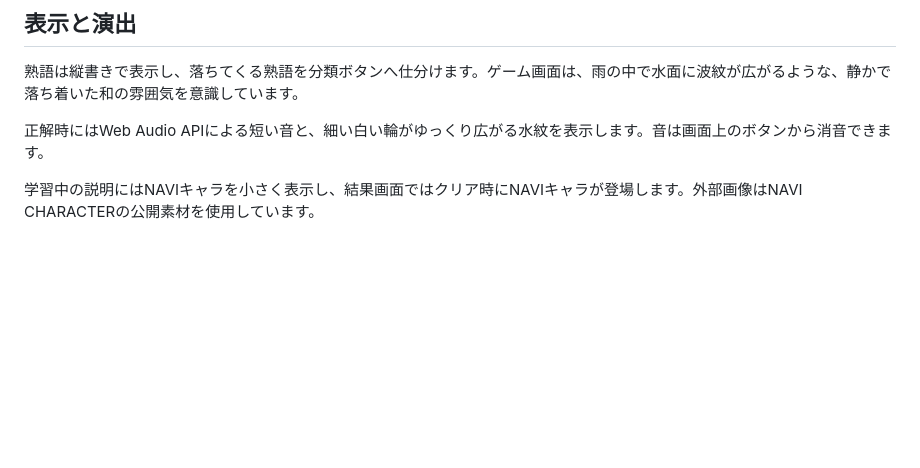
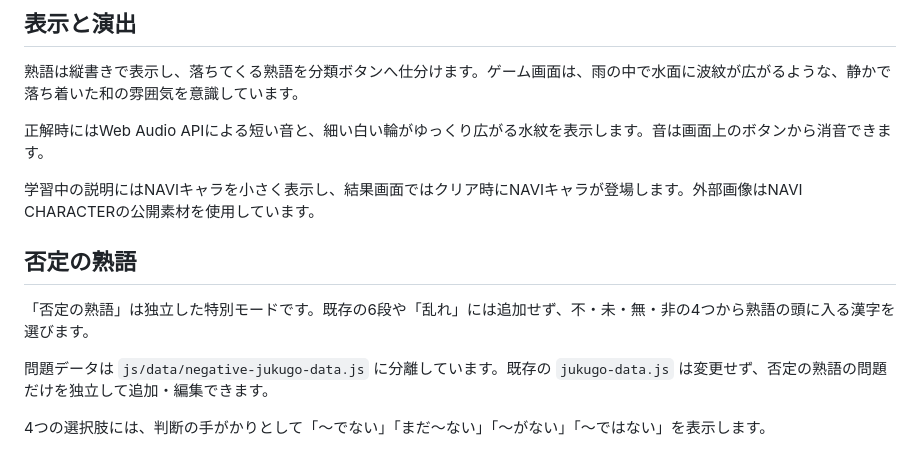
Before and after one commit to TT-sensei/jyukugo-sort, a Markdown page: README.md, the part around the change. Drawn GitHub-style; blank space fills up the shorter version.

Commit message:
否定の熟語モードの説明を追加

```diff
--- a/README.md
+++ b/README.md
@@ -129,3 +129,12 @@ GitHub Pagesにそのまま公開でき、外部API・バックエンド・デ
 正解時にはWeb Audio APIによる短い音と、細い白い輪がゆっくり広がる水紋を表示します。音は画面上のボタンから消音できます。
 
 学習中の説明にはNAVIキャラを小さく表示し、結果画面ではクリア時にNAVIキャラが登場します。外部画像はNAVI CHARACTERの公開素材を使用しています。
+
+
+## 否定の熟語
+
+「否定の熟語」は独立した特別モードです。既存の6段や「乱れ」には追加せず、不・未・無・非の4つから熟語の頭に入る漢字を選びます。
+
+問題データは `js/data/negative-jukugo-data.js` に分離しています。既存の `jukugo-data.js` は変更せず、否定の熟語の問題だけを独立して追加・編集できます。
+
+4つの選択肢には、判断の手がかりとして「～でない」「まだ～ない」「～がない」「～ではない」を表示します。
```
